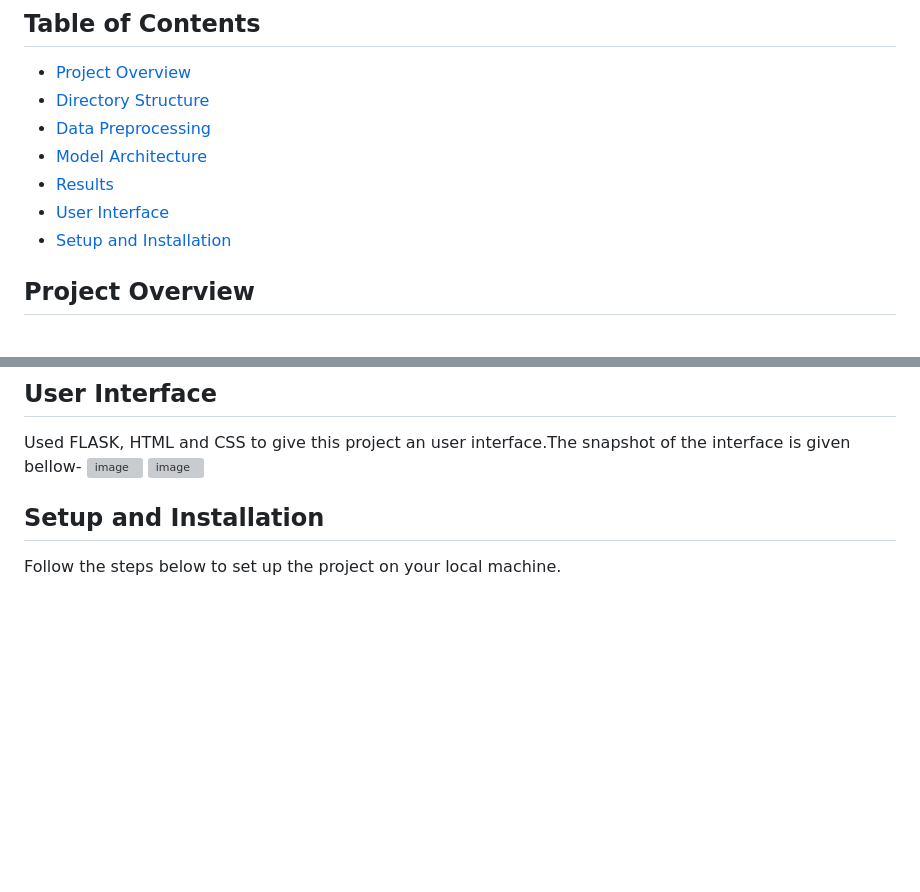
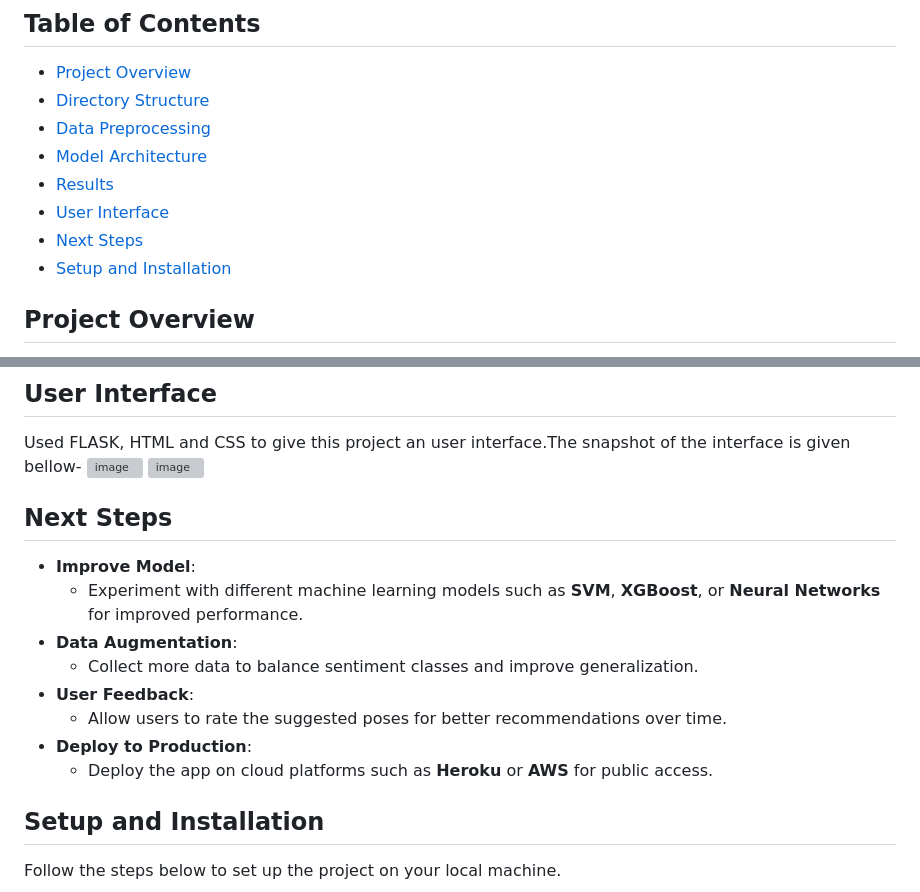
Before and after one commit to trisha194/Yoga-Recommender-System-, a Markdown page: README.md, 2 parts joined by grey strips. Rendered like a GitHub page; blank space fills up the shorter version; grey boxes are pictures that could not be loaded.

```diff
--- a/README.md
+++ b/README.md
@@ -9,6 +9,7 @@ A machine learning-based web application that recommends yoga poses based on the
 - [Model Architecture](#model-architecture)
 - [Results](#results)
 - [User Interface](#next-steps)
+- [Next Steps](#next-steps)
 - [Setup and Installation](#setup-and-installation)
 
 ## Project Overview
@@ -73,6 +74,15 @@ The model performed reasonably well in predicting sentiments, with some challeng
    ![image](https://github.com/user-attachments/assets/7a0bdfd0-ca09-40d2-8988-02342b515918)
    ![image](https://github.com/user-attachments/assets/2bfcc7a8-260f-42cf-8348-4143d9c6ffb7)
 
+## Next Steps
+- **Improve Model**:
+  - Experiment with different machine learning models such as **SVM**, **XGBoost**, or **Neural Networks** for improved performance.
+- **Data Augmentation**:
+  - Collect more data to balance sentiment classes and improve generalization.
+- **User Feedback**:
+  - Allow users to rate the suggested poses for better recommendations over time.
+- **Deploy to Production**:
+  - Deploy the app on cloud platforms such as **Heroku** or **AWS** for public access.
 
 
 ## Setup and Installation
```
